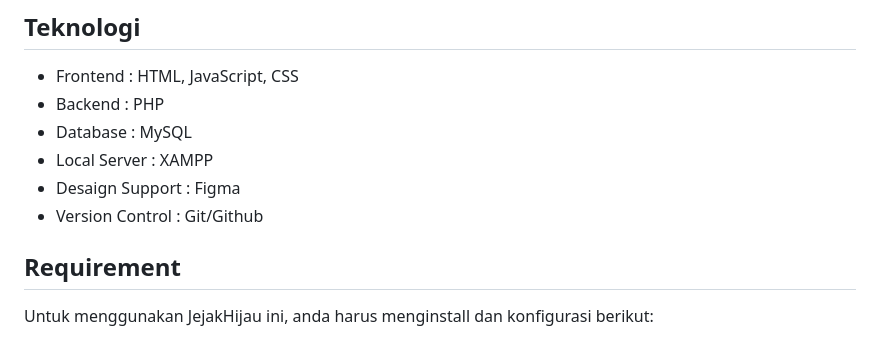
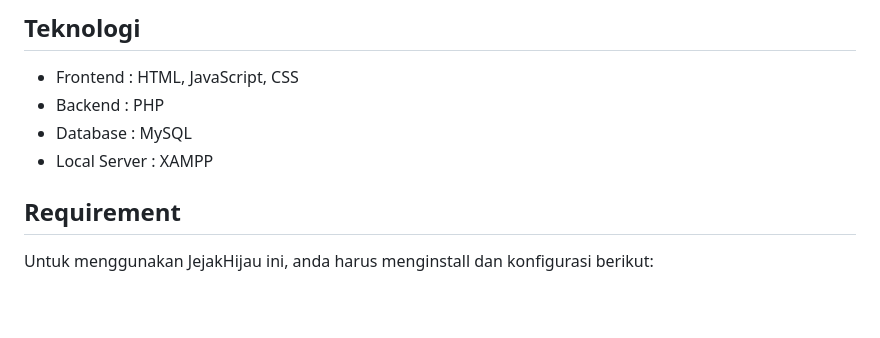
Before and after one commit to indarrputri15/JejakHijau, a Markdown page: readme.md, the part around the change. GitHub-like rendering; blank space fills up the shorter version.

Commit message:
Update readme.md content and structure

```diff
--- a/readme.md
+++ b/readme.md
@@ -81,8 +81,6 @@ JejakHijau/
 - Backend : PHP
 - Database : MySQL
 - Local Server : XAMPP
-- Desaign Support : Figma
-- Version Control : Git/Github
 
 ## Requirement
 
```
